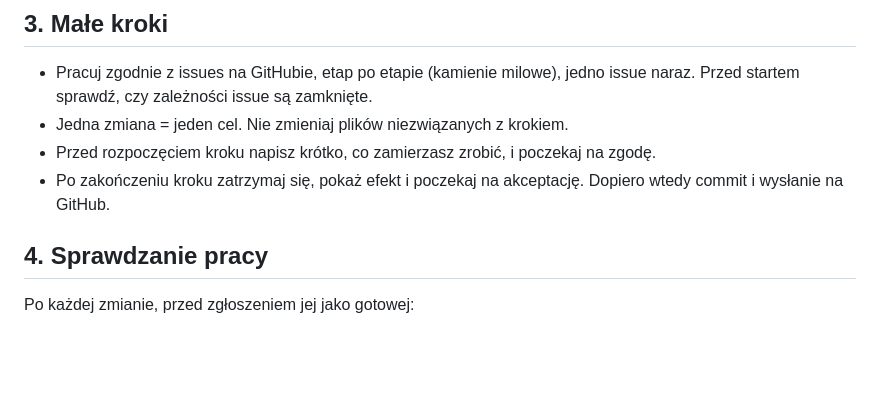
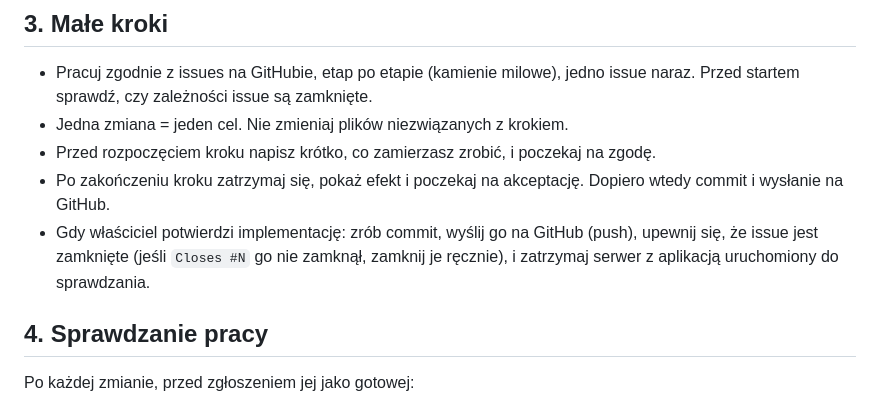
Before and after one commit to jtrawnicki/BudgetApp, a Markdown page: AGENTS.md, the part around the change. Rendered like a GitHub page; blank space fills up the shorter version.

Commit message:
Dopisz do AGENTS.md kroki po akceptacji implementacji
Po potwierdzeniu przez właściciela: commit, push, upewnienie się,
że issue jest zamknięte, i zatrzymanie serwera z aplikacją — żeby
każde zadanie kończyło się w ten sam, przewidywalny sposób.

Co-Authored-By: Claude Opus 5.5 <noreply@anthropic.com>

```diff
--- a/AGENTS.md
+++ b/AGENTS.md
@@ -46,6 +46,10 @@ w nich brakuje — zatrzymaj się i zapytaj właściciela projektu. Nie zgaduj.
   i poczekaj na zgodę.
 - Po zakończeniu kroku zatrzymaj się, pokaż efekt i poczekaj
   na akceptację. Dopiero wtedy commit i wysłanie na GitHub.
+- Gdy właściciel potwierdzi implementację: zrób commit, wyślij go
+  na GitHub (push), upewnij się, że issue jest zamknięte (jeśli
+  `Closes #N` go nie zamknął, zamknij je ręcznie), i zatrzymaj serwer
+  z aplikacją uruchomiony do sprawdzania.
 
 ## 4. Sprawdzanie pracy
 Po każdej zmianie, przed zgłoszeniem jej jako gotowej:
```
